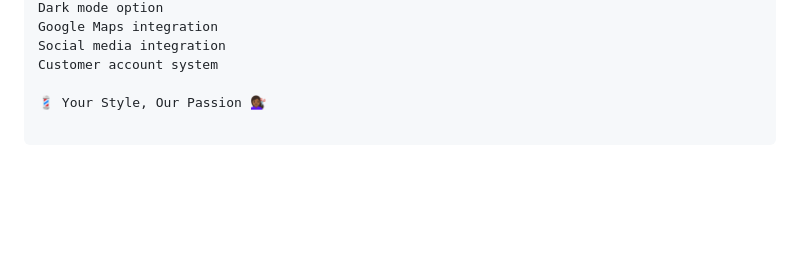
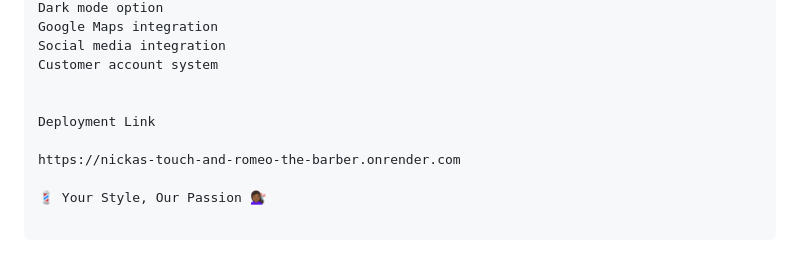
Before and after one commit to MbaliMbutho/Nickas-Touch-and-Romeo-The-Barber, a Markdown page: README.md, the part around the change. Drawn GitHub-style; blank space fills up the shorter version.

```diff
--- a/README.md
+++ b/README.md
@@ -202,4 +202,9 @@ Google Maps integration
 Social media integration
 Customer account system
 
+
+Deployment Link
+
+https://nickas-touch-and-romeo-the-barber.onrender.com
+
 💈 Your Style, Our Passion 💇🏾‍♀️
```
